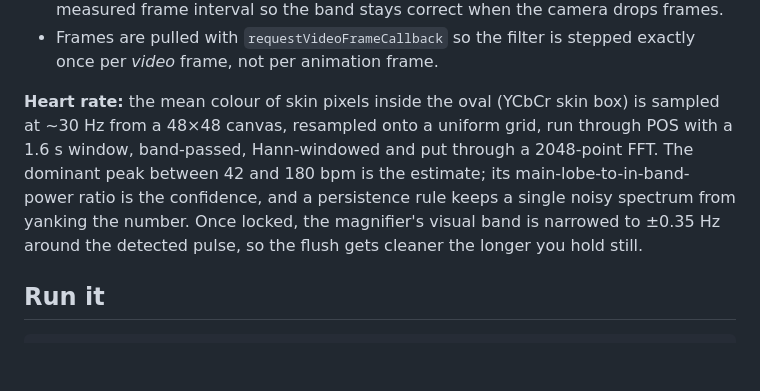
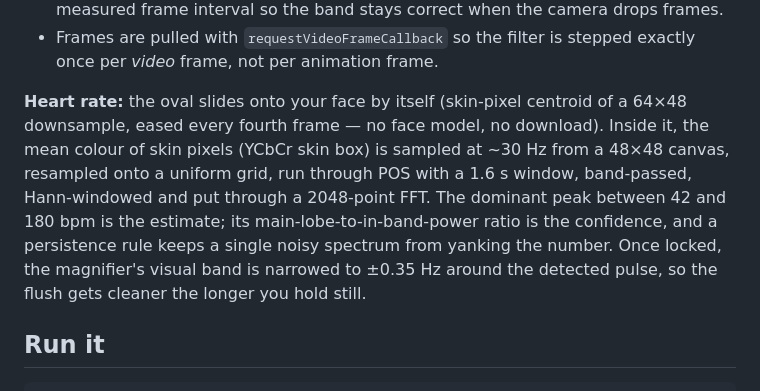
Before and after one commit to zaydmulani09/quiver, a Markdown page: README.md, the part around the change. GitHub-like rendering; blank space fills up the shorter version.

Commit message:
wip: README.md

```diff
--- a/README.md
+++ b/README.md
@@ -41,7 +41,7 @@ display = full-resolution video + diff        (or compare / signal / original)
 - The temporal filter is the paper's real-time IIR variant: `lo1 += r1·(x − lo1)`, `lo2 += r2·(x − lo2)`, `band = lo1 − lo2`, with `r = 1 − exp(−2π·f·dt)` recomputed from the measured frame interval so the band stays correct when the camera drops frames.
 - Frames are pulled with `requestVideoFrameCallback` so the filter is stepped exactly once per *video* frame, not per animation frame.
 
-**Heart rate:** the mean colour of skin pixels inside the oval (YCbCr skin box) is sampled at ~30 Hz from a 48×48 canvas, resampled onto a uniform grid, run through POS with a 1.6 s window, band-passed, Hann-windowed and put through a 2048-point FFT. The dominant peak between 42 and 180 bpm is the estimate; its main-lobe-to-in-band-power ratio is the confidence, and a persistence rule keeps a single noisy spectrum from yanking the number. Once locked, the magnifier's visual band is narrowed to ±0.35 Hz around the detected pulse, so the flush gets cleaner the longer you hold still.
+**Heart rate:** the oval slides onto your face by itself (skin-pixel centroid of a 64×48 downsample, eased every fourth frame — no face model, no download). Inside it, the mean colour of skin pixels (YCbCr skin box) is sampled at ~30 Hz from a 48×48 canvas, resampled onto a uniform grid, run through POS with a 1.6 s window, band-passed, Hann-windowed and put through a 2048-point FFT. The dominant peak between 42 and 180 bpm is the estimate; its main-lobe-to-in-band-power ratio is the confidence, and a persistence rule keeps a single noisy spectrum from yanking the number. Once locked, the magnifier's visual band is narrowed to ±0.35 Hz around the detected pulse, so the flush gets cleaner the longer you hold still.
 
 ## Run it
 
```
